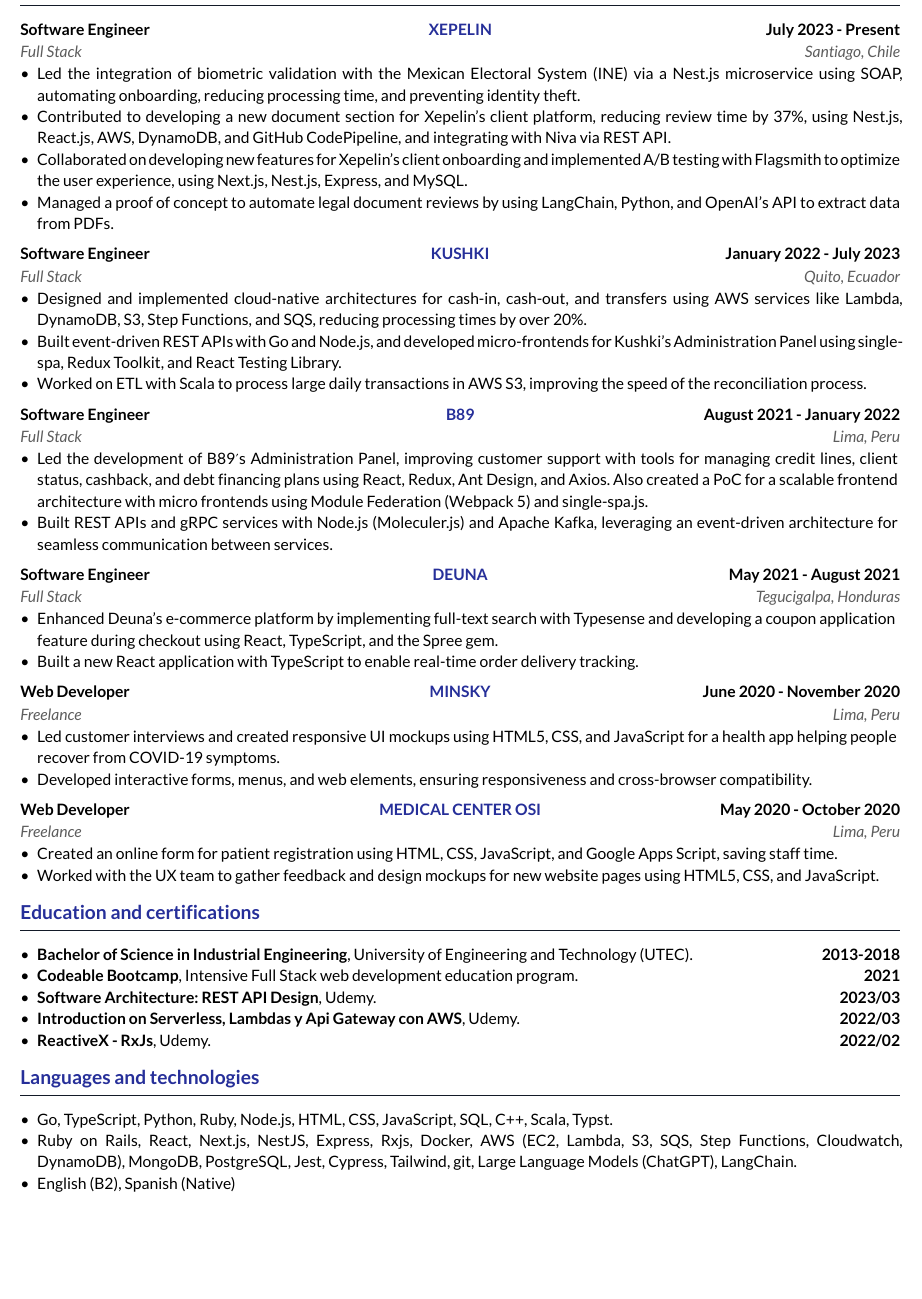
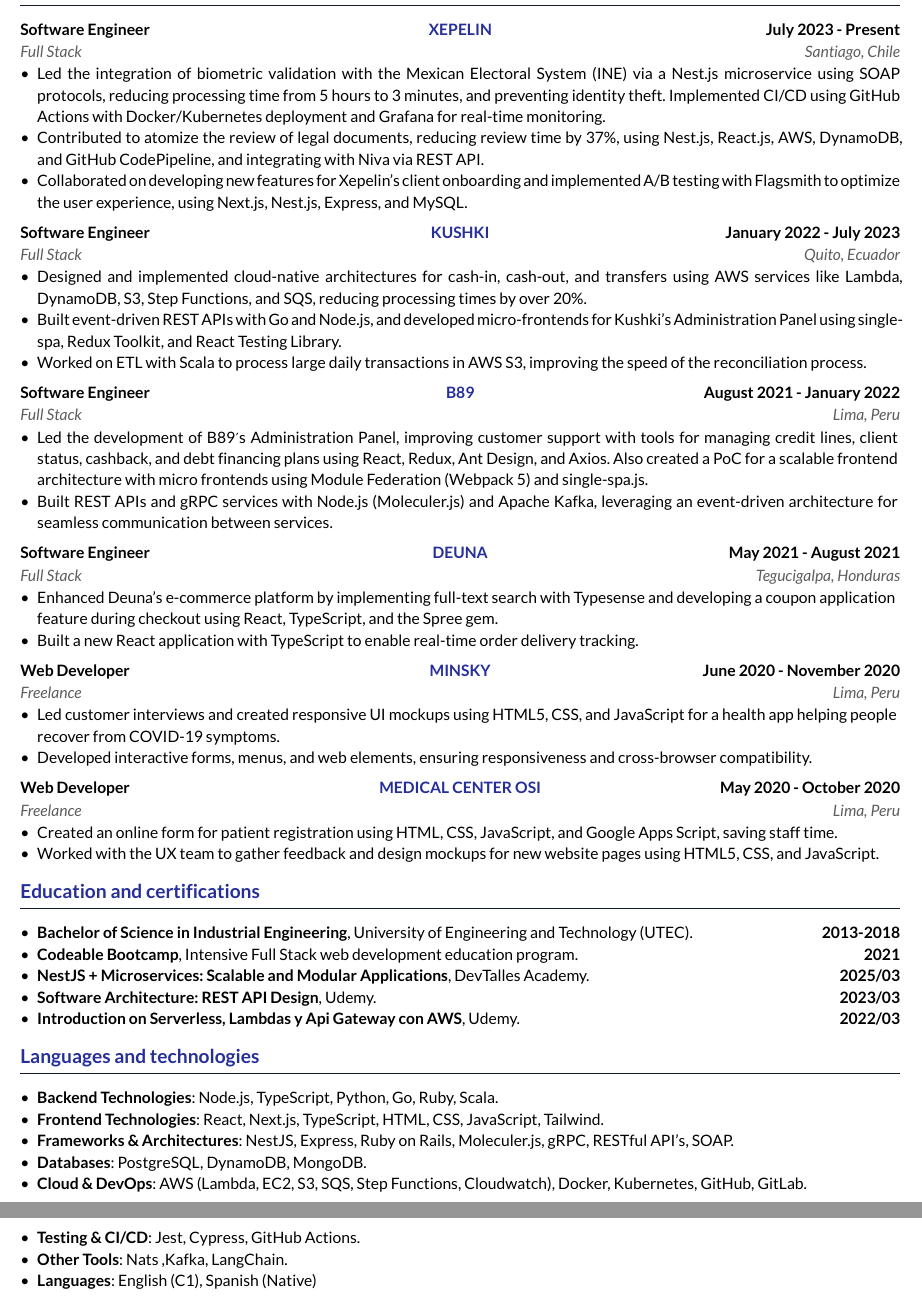
Before and after one commit to AzucenaGrecia/Typst-Resume, a Typst document (personal-cv/cv.typ): part of the page before the commit and two parts of pages 1 and 2 of 2 after it, the two joined at a grey line, cut so that both start at the same text, the shorter picture padded with empty space. The pictures show the PDF file personal-cv/cv.pdf that the author committed with the source.

Commit message:
Add newlines

```diff
--- a/personal-cv/cv.typ
+++ b/personal-cv/cv.typ
@@ -24,10 +24,9 @@
   date-range: [July 2023 - Present],
   location: [Santiago, Chile],
   items: (
-  [Led the integration of biometric validation with the Mexican Electoral System (INE) via a Nest.js microservice using SOAP, automating onboarding, reducing processing time, and preventing identity theft.],
-  [Contributed to developing a new document section for Xepelin’s client platform, reducing review time by 37%, using Nest.js, React.js, AWS, DynamoDB, and GitHub CodePipeline, and integrating with Niva via REST API.],
+  [Led the integration of biometric validation with the Mexican Electoral System (INE) via a Nest.js microservice using SOAP protocols, reducing processing time from 5 hours to 3 minutes, and preventing identity theft. Implemented CI/CD using GitHub Actions with Docker/Kubernetes deployment and Grafana for real-time monitoring.],
+  [Contributed to atomize the review of legal documents, reducing review time by 37%, using Nest.js, React.js, AWS, DynamoDB, and GitHub CodePipeline, and integrating with Niva via REST API.],
   [Collaborated on developing new features for Xepelin's client onboarding and implemented A/B testing with Flagsmith to optimize the user experience, using Next.js, Nest.js, Express, and MySQL.],
-  [Managed a proof of concept to automate legal document reviews by using LangChain, Python, and OpenAI's API to extract data from PDFs.]
   ),
 )
 
@@ -103,16 +102,10 @@
 
 - *Bachelor of Science in Industrial Engineering*, University of Engineering and Technology (UTEC). #h(1fr) *2013-2018*
 - *Codeable Bootcamp*, Intensive Full Stack web development education program. #h(1fr) *2021*
+- *NestJS + Microservices: Scalable and Modular Applications*, DevTalles Academy. #h(1fr) *2025/03*
 - *Software Architecture: REST API Design*, Udemy. #h(1fr) *2023/03*
 - *Introduction on Serverless, Lambdas y Api Gateway con AWS*, Udemy. #h(1fr) *2022/03*
-- *ReactiveX - RxJs*, Udemy. #h(1fr) *2022/02*
 
 = Languages and technologies
 #hr
 
-- Go, TypeScript, Python, Ruby, Node.js, HTML, CSS, JavaScript, SQL, C++, Scala, Typst.
-- Ruby on Rails, React, Next.js, NestJS, Express, Rxjs, Docker, AWS (EC2, Lambda, S3, SQS, Step Functions, Cloudwatch, DynamoDB), MongoDB, PostgreSQL,  Jest, Cypress, Tailwind, git, Large Language Models (ChatGPT), LangChain.
-- English (B2), Spanish (Native)
-
-= Education and certifications
-#hr
@@ -127,3 +111,0 @@
-#hr
-
-- *Backend Technologies*: Go, TypeScript, Python, Ruby, Node.js, Scala, C++.
@@ -134 +112,8 @@
-- *Languages*: English (B2), Spanish (Native)
+- *Backend Technologies*:  Node.js, TypeScript, Python, Go, Ruby, Scala.
+- *Frontend Technologies*: React, Next.js, TypeScript, HTML, CSS, JavaScript, Tailwind.
+- *Frameworks & Architectures*: NestJS, Express, Ruby on Rails, Moleculer.js, gRPC, RESTful API's, SOAP.
+- *Databases*: PostgreSQL, DynamoDB, MongoDB.
+- *Cloud & DevOps*: AWS (Lambda, EC2, S3, SQS, Step Functions, Cloudwatch), Docker, Kubernetes, GitHub, GitLab.
+- *Testing & CI/CD*: Jest, Cypress, GitHub Actions.
+- *Other Tools*: Nats ,Kafka, LangChain.
+- *Languages*: English (C1), Spanish (Native)
```
Also changed, not shown: personal-cv/cv.pdf, personal-cv/cv.typ (12 more changed lines).
